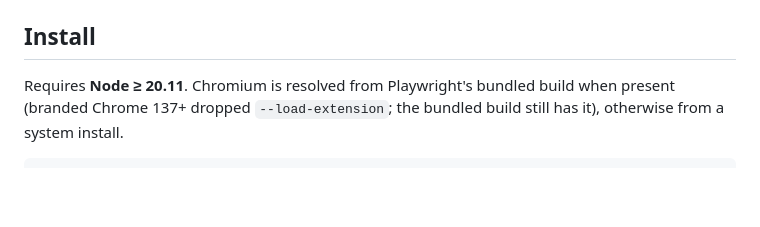
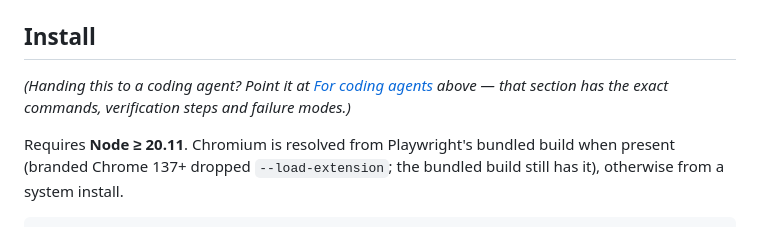
Before and after one commit to Kawai-Senpai/Browsered, a Markdown page: README.md, the part around one of its changes. Rendered like a GitHub page; blank space fills up the shorter version.

```diff
--- a/README.md
+++ b/README.md
@@ -88,4 +253,8 @@ other way.
 ## Install
+
+*(Handing this to a coding agent? Point it at
+[For coding agents](#for-coding-agents-install-this-yourself) above — that section
+has the exact commands, verification steps and failure modes.)*
 
 Requires **Node ≥ 20.11**. Chromium is resolved from Playwright's bundled build when
 present (branded Chrome 137+ dropped `--load-extension`; the bundled build still has it),
```
Also changed, not shown: other parts of README.md (+165 -0 lines).
